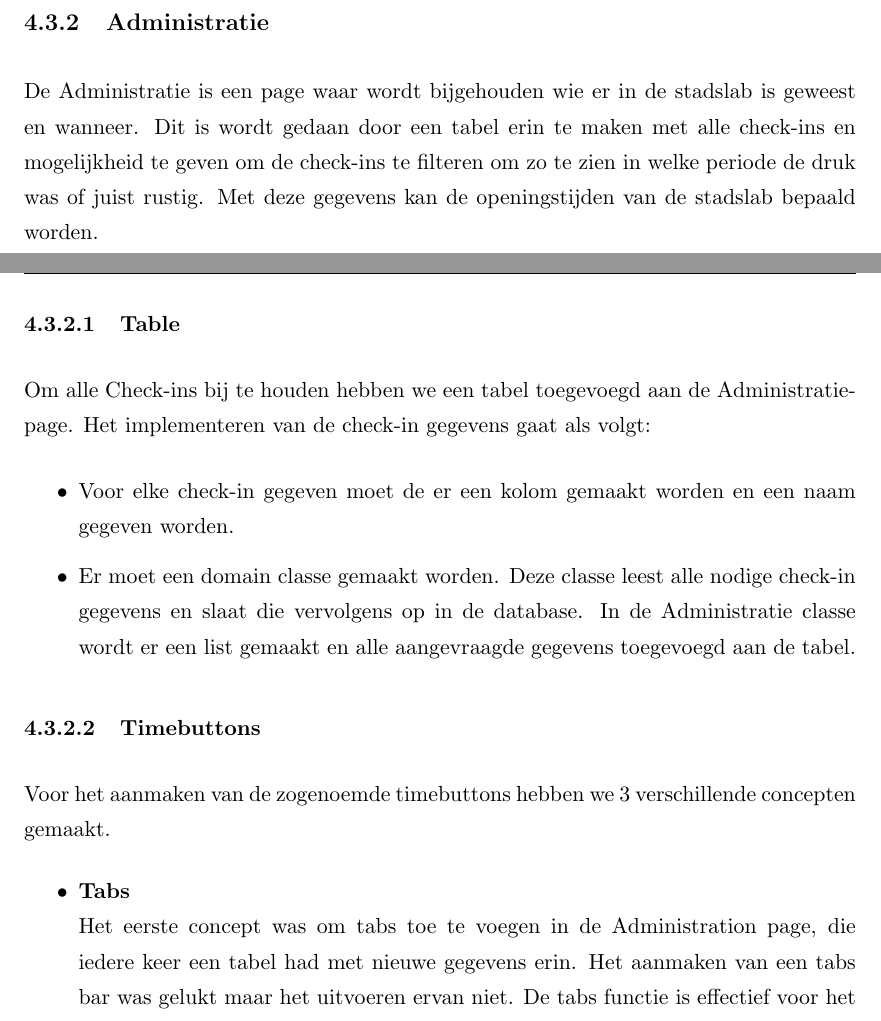
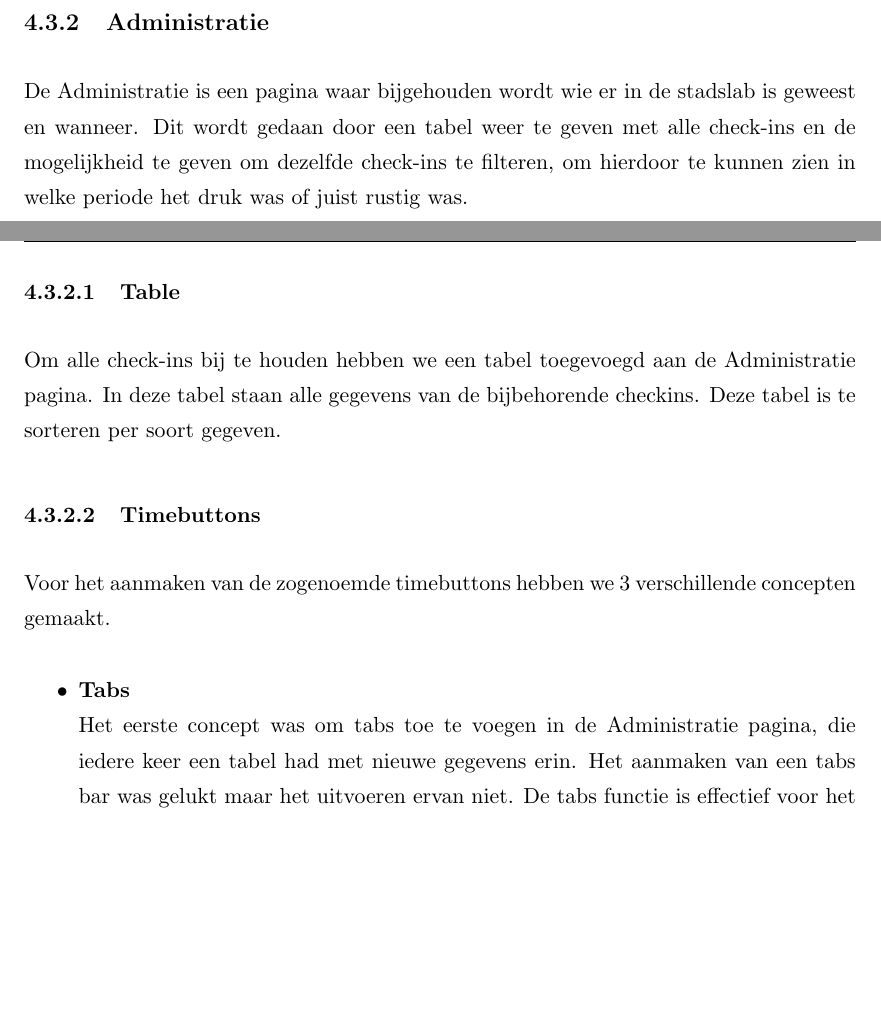
Before and after one commit to valorcurse/stadslab-kennisbank, a LaTeX thesis (documentation/graduate-thesis/Thesis.tex, which reads documentation/graduate-thesis/Chapters/Implementation.tex): two parts of pages 10 and 11 of 18 before the commit and two parts of pages 10 and 11 of 17 after it, joined at a grey line, cut so that both start at the same text, the shorter picture padded with empty space. Compiled offline with pdfLaTeX.

```diff
--- a/documentation/graduate-thesis/Chapters/Implementation.tex
+++ b/documentation/graduate-thesis/Chapters/Implementation.tex
@@ -135,23 +135,18 @@
 \end{figure}
 
 \subsection{Administratie}
-De Administratie is een page waar wordt bijgehouden wie er in de stadslab is geweest en wanneer. Dit is wordt gedaan door een tabel erin te maken met alle check-ins en mogelijkheid te geven om de check-ins te filteren om zo te zien in welke periode de druk was of juist rustig. Met deze gegevens kan de openingstijden van de stadslab bepaald worden.
+De Administratie is een pagina waar bijgehouden wordt wie er in de stadslab is geweest en wanneer. Dit wordt gedaan door een tabel weer te geven met alle check-ins en de mogelijkheid te geven om dezelfde check-ins te filteren, om hierdoor te kunnen zien in welke periode het druk was of juist rustig was.
 
 \subsubsection{Table}
 
-Om alle Check-ins bij te houden hebben we een tabel toegevoegd aan de Administratiepage. Het implementeren van de check-in gegevens gaat als volgt:
-
-\begin {itemize}
-\item Voor elke check-in gegeven moet de er een kolom gemaakt worden en een naam gegeven worden.
-\item Er moet een domain classe gemaakt worden. Deze classe leest alle nodige check-in gegevens en slaat die vervolgens op in de database. In de Administratie classe wordt er een list gemaakt en alle aangevraagde gegevens toegevoegd aan de tabel.
-\end {itemize}
+Om alle check-ins bij te houden hebben we een tabel toegevoegd aan de Administratie pagina. In deze tabel staan alle gegevens van de bijbehorende checkins. Deze tabel is te sorteren per soort gegeven.
 
 \subsubsection{Timebuttons}
 
 Voor het aanmaken van de zogenoemde timebuttons hebben we 3 verschillende concepten gemaakt.
 \begin {itemize}
 \item \textbf{Tabs}\\
-Het eerste concept was om tabs toe te voegen in de Administration page, die iedere keer een tabel had met nieuwe gegevens erin. Het aanmaken van een tabs bar was gelukt maar het uitvoeren ervan niet. De tabs functie is effectief voor het openen van een page classe, maar niet geschikt voor een panel die in de page is aangemaakt.
+Het eerste concept was om tabs toe te voegen in de Administratie pagina, die iedere keer een tabel had met nieuwe gegevens erin. Het aanmaken van een tabs bar was gelukt maar het uitvoeren ervan niet. De tabs functie is effectief voor het openen van een pagina classe, maar niet geschikt voor een panel die in de pagina is aangemaakt.
 
 \item \textbf{Menubar}\\
 Het tweede concept was de menubar. Deze functie maakt buttons aan die ook nog een dropdown functie hebben. Het idee voor dropdown functie was om weeknummers of jaartallen te plaatsen, waardoor de tabel gefilterd kan worden. Het probleem aan deze aanpak is er een onduidelijke error ontstaat die we niet hebben kunnen oplossen en niet te veel tijd aan wilde besteden.
```
Also changed, not shown: documentation/graduate-thesis/Thesis.tex (+4 -4 lines), documentation/graduate-thesis/Thesis.pdf, 9 other files.
